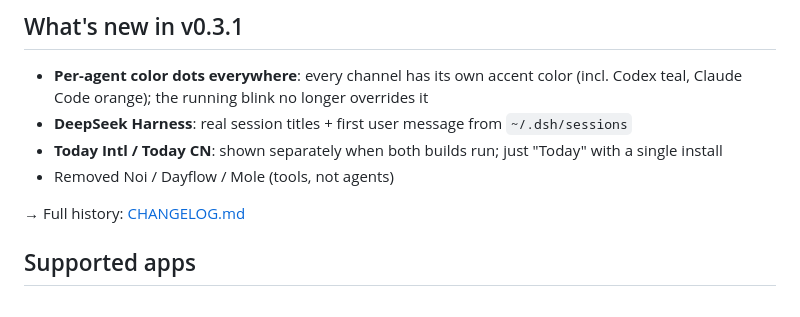
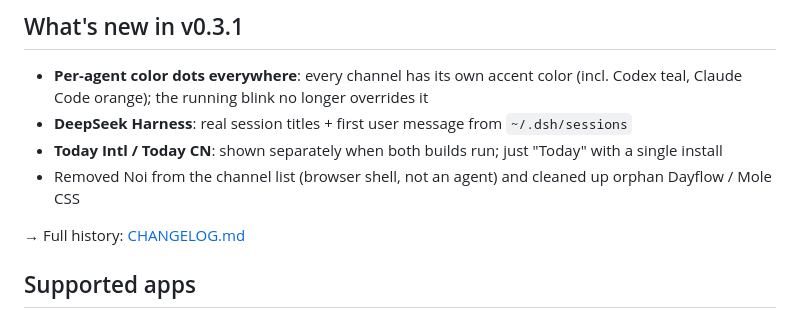
Before and after one commit to Jascenn/agent-task-panel, a Markdown page: README.md, the part around the change. GitHub-like rendering.

Commit message:
docs: clarify 0.3.1 notes - only Noi was a real channel; Dayflow/Mole were orphan CSS (#8)

```diff
--- a/README.md
+++ b/README.md
@@ -53,7 +53,7 @@ The local data service starts with the app, and a 🤖 menu bar item shows how m
 - **Per-agent color dots everywhere**: every channel has its own accent color (incl. Codex teal, Claude Code orange); the running blink no longer overrides it
 - **DeepSeek Harness**: real session titles + first user message from `~/.dsh/sessions`
 - **Today Intl / Today CN**: shown separately when both builds run; just "Today" with a single install
-- Removed Noi / Dayflow / Mole (tools, not agents)
+- Removed Noi from the channel list (browser shell, not an agent) and cleaned up orphan Dayflow / Mole CSS
 
 → Full history: [CHANGELOG.md](CHANGELOG.md)
 
```
Also changed, not shown: CHANGELOG.md (+5 -3 lines), README.zh-CN.md (+1 -1 lines).
